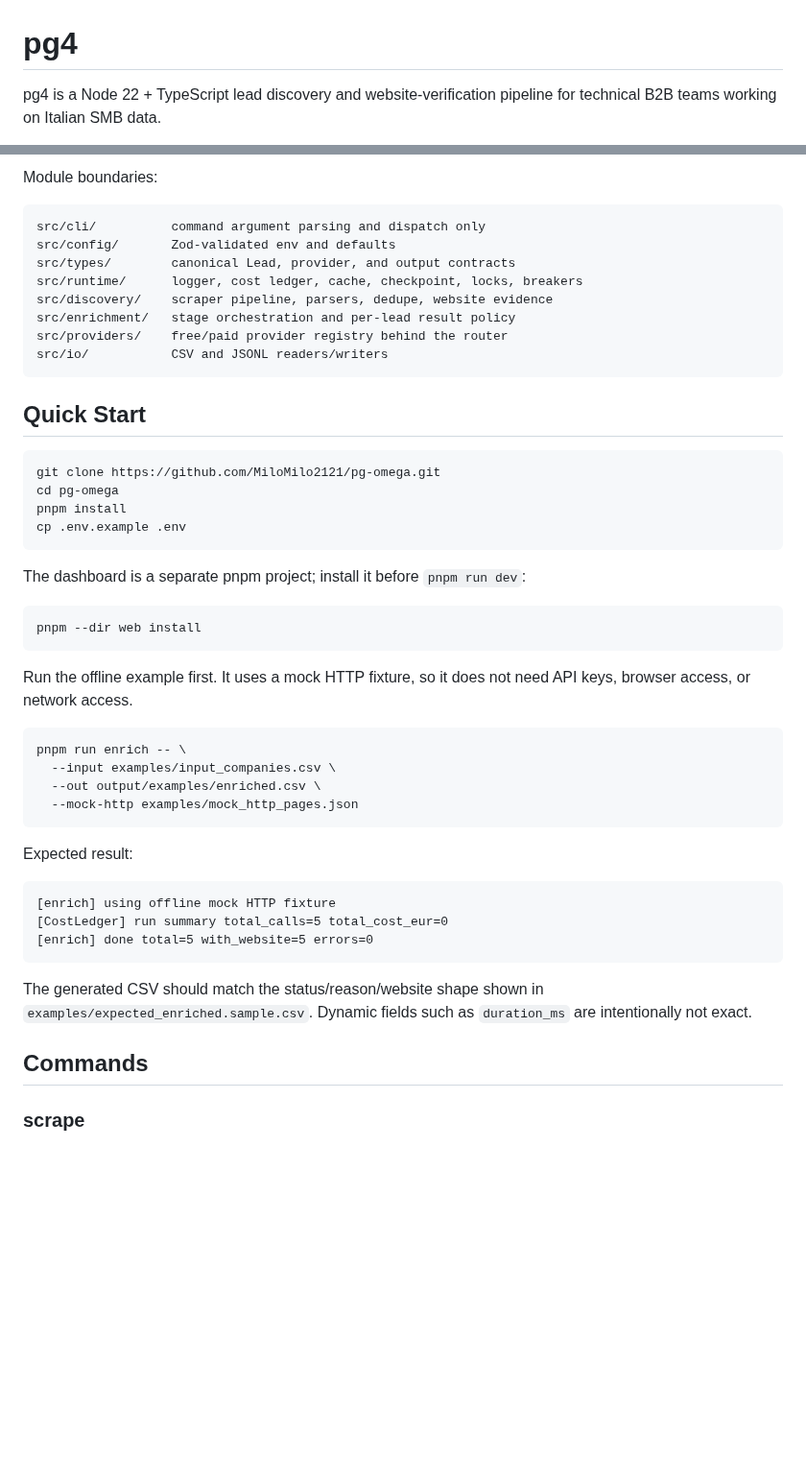
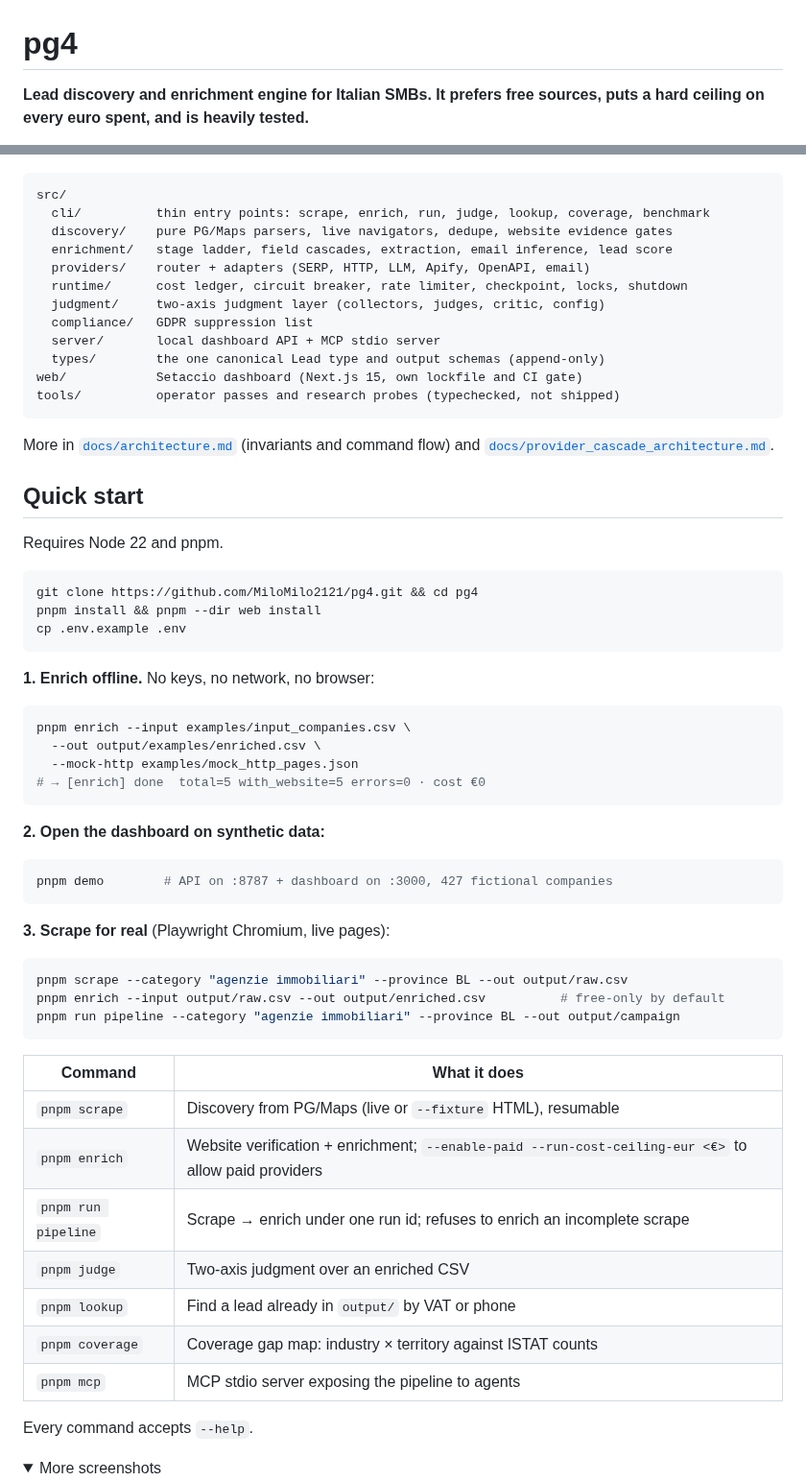
Before and after one commit to MiloMilo2121/pg4, a Markdown page: README.md, 2 parts joined by grey strips. Shown at 96% size. Rendered like a GitHub page; folded sections open; blank space fills up the shorter version.

````diff
--- a/README.md
+++ b/README.md
@@ -1,4 +1,4 @@
 # pg4
 
-pg4 is a Node 22 + TypeScript lead discovery and website-verification pipeline for technical B2B teams working on Italian SMB data.
+**Lead discovery and enrichment engine for Italian SMBs. It prefers free sources, puts a hard ceiling on every euro spent, and is heavily tested.**
 
@@ -44,53 +68,67 @@ input category/geography
 ```
 
-Module boundaries:
-
 ```text
-src/cli/          command argument parsing and dispatch only
-src/config/       Zod-validated env and defaults
-src/types/        canonical Lead, provider, and output contracts
-src/runtime/      logger, cost ledger, cache, checkpoint, locks, breakers
-src/discovery/    scraper pipeline, parsers, dedupe, website evidence
-src/enrichment/   stage orchestration and per-lead result policy
-src/providers/    free/paid provider registry behind the router
-src/io/           CSV and JSONL readers/writers
+src/
+  cli/          thin entry points: scrape, enrich, run, judge, lookup, coverage, benchmark
+  discovery/    pure PG/Maps parsers, live navigators, dedupe, website evidence gates
+  enrichment/   stage ladder, field cascades, extraction, email inference, lead score
+  providers/    router + adapters (SERP, HTTP, LLM, Apify, OpenAPI, email)
+  runtime/      cost ledger, circuit breaker, rate limiter, checkpoint, locks, shutdown
+  judgment/     two-axis judgment layer (collectors, judges, critic, config)
+  compliance/   GDPR suppression list
+  server/       local dashboard API + MCP stdio server
+  types/        the one canonical Lead type and output schemas (append-only)
+web/            Setaccio dashboard (Next.js 15, own lockfile and CI gate)
+tools/          operator passes and research probes (typechecked, not shipped)
 ```
 
-## Quick Start
+More in [`docs/architecture.md`](docs/architecture.md) (invariants and command flow) and [`docs/provider_cascade_architecture.md`](docs/provider_cascade_architecture.md).
+
+## Quick start
+
+Requires Node 22 and pnpm.
 
 ```bash
-git clone https://github.com/MiloMilo2121/pg-omega.git
-cd pg-omega
-pnpm install
+git clone https://github.com/MiloMilo2121/pg4.git && cd pg4
+pnpm install && pnpm --dir web install
 cp .env.example .env
 ```
 
-The dashboard is a separate pnpm project; install it before `pnpm run dev`:
+**1. Enrich offline.** No keys, no network, no browser:
 
 ```bash
-pnpm --dir web install
+pnpm enrich --input examples/input_companies.csv \
+  --out output/examples/enriched.csv \
+  --mock-http examples/mock_http_pages.json
+# → [enrich] done  total=5 with_website=5 errors=0 · cost €0
 ```
 
-Run the offline example first. It uses a mock HTTP fixture, so it does not need API keys, browser access, or network access.
+**2. Open the dashboard on synthetic data:**
 
 ```bash
-pnpm run enrich -- \
-  --input examples/input_companies.csv \
-  --out output/examples/enriched.csv \
-  --mock-http examples/mock_http_pages.json
+pnpm demo        # API on :8787 + dashboard on :3000, 427 fictional companies
 ```
 
-Expected result:
+**3. Scrape for real** (Playwright Chromium, live pages):
 
-```text
-[enrich] using offline mock HTTP fixture
-[CostLedger] run summary total_calls=5 total_cost_eur=0
-[enrich] done total=5 with_website=5 errors=0
+```bash
+pnpm scrape --category "agenzie immobiliari" --province BL --out output/raw.csv
+pnpm enrich --input output/raw.csv --out output/enriched.csv          # free-only by default
+pnpm run pipeline --category "agenzie immobiliari" --province BL --out output/campaign
 ```
 
-The generated CSV should match the status/reason/website shape shown in `examples/expected_enriched.sample.csv`. Dynamic fields such as `duration_ms` are intentionally not exact.
+| Command | What it does |
+|---|---|
+| `pnpm scrape` | Discovery from PG/Maps (live or `--fixture` HTML), resumable |
+| `pnpm enrich` | Website verification + enrichment; `--enable-paid --run-cost-ceiling-eur <€>` to allow paid providers |
+| `pnpm run pipeline` | Scrape → enrich under one run id; refuses to enrich an incomplete scrape |
+| `pnpm judge` | Two-axis judgment over an enriched CSV |
+| `pnpm lookup` | Find a lead already in `output/` by VAT or phone |
+| `pnpm coverage` | Coverage gap map: industry × territory against ISTAT counts |
+| `pnpm mcp` | MCP stdio server exposing the pipeline to agents |
 
-## Commands
+Every command accepts `--help`.
 
-### scrape
+<details>
+<summary>More screenshots</summary>
 
````
Also changed, not shown: other parts of README.md (+80 -150 lines), CONTRIBUTING.md (+5 -3 lines), SECURITY.md (added, +11 -0 lines), docs/assets/dashboard-aziende.png (added), docs/assets/dashboard-cockpit.png (added), docs/assets/dashboard-italia.png (added), 12 other files.
